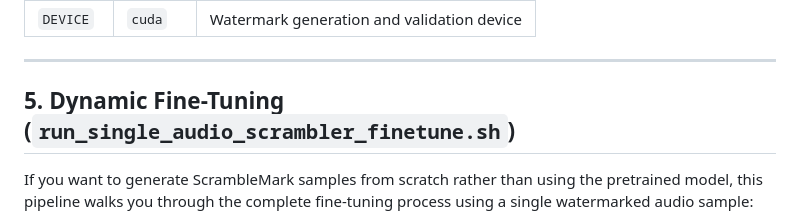
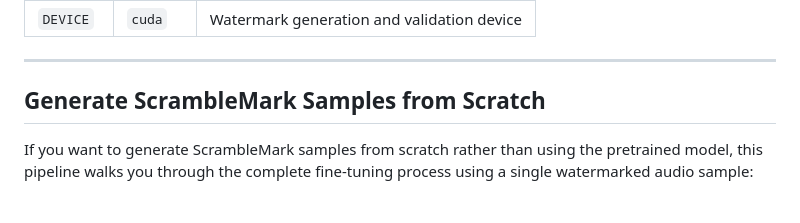
Before and after one commit to binhaoma/ScrambleMark, a Markdown page: README.md, the part around the change. GitHub-like rendering.

```diff
--- a/README.md
+++ b/README.md
@@ -263,7 +263,7 @@ Optional environment variables:
 
 ---
 
-## 5. Dynamic Fine-Tuning (`run_single_audio_scrambler_finetune.sh`)
+## Generate ScrambleMark Samples from Scratch
 
 If you want to generate ScrambleMark samples from scratch rather than using the pretrained model, this pipeline walks you through the complete fine-tuning process using a single watermarked audio sample:
 
```
